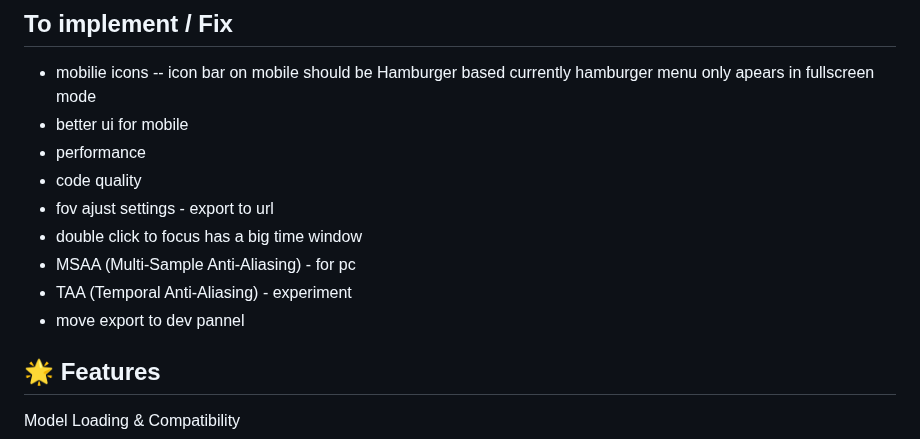
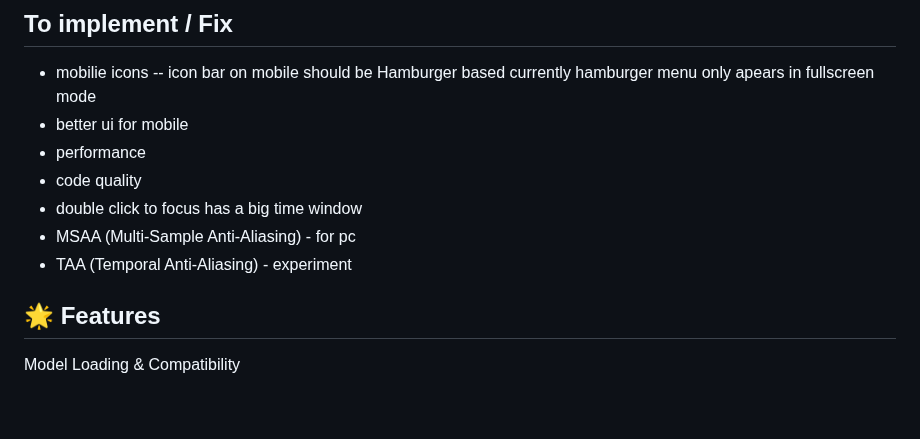
Before and after one commit to NuninhoSousa25/3DGS_Babylonjs_based, a Markdown page: README.md, the part around the change. Drawn GitHub-style; blank space fills up the shorter version.

```diff
--- a/README.md
+++ b/README.md
@@ -7,11 +7,9 @@ A 3D model viewer built with Babylon.js, specifically optimized for 3D Gaussian
 - better ui for mobile
 - performance
 - code quality
-- fov ajust settings - export to url
 - double click to focus has a big time window
 - MSAA (Multi-Sample Anti-Aliasing) - for pc
 - TAA (Temporal Anti-Aliasing) - experiment
-- move export to dev pannel
 
 
 ## 🌟 Features
```
